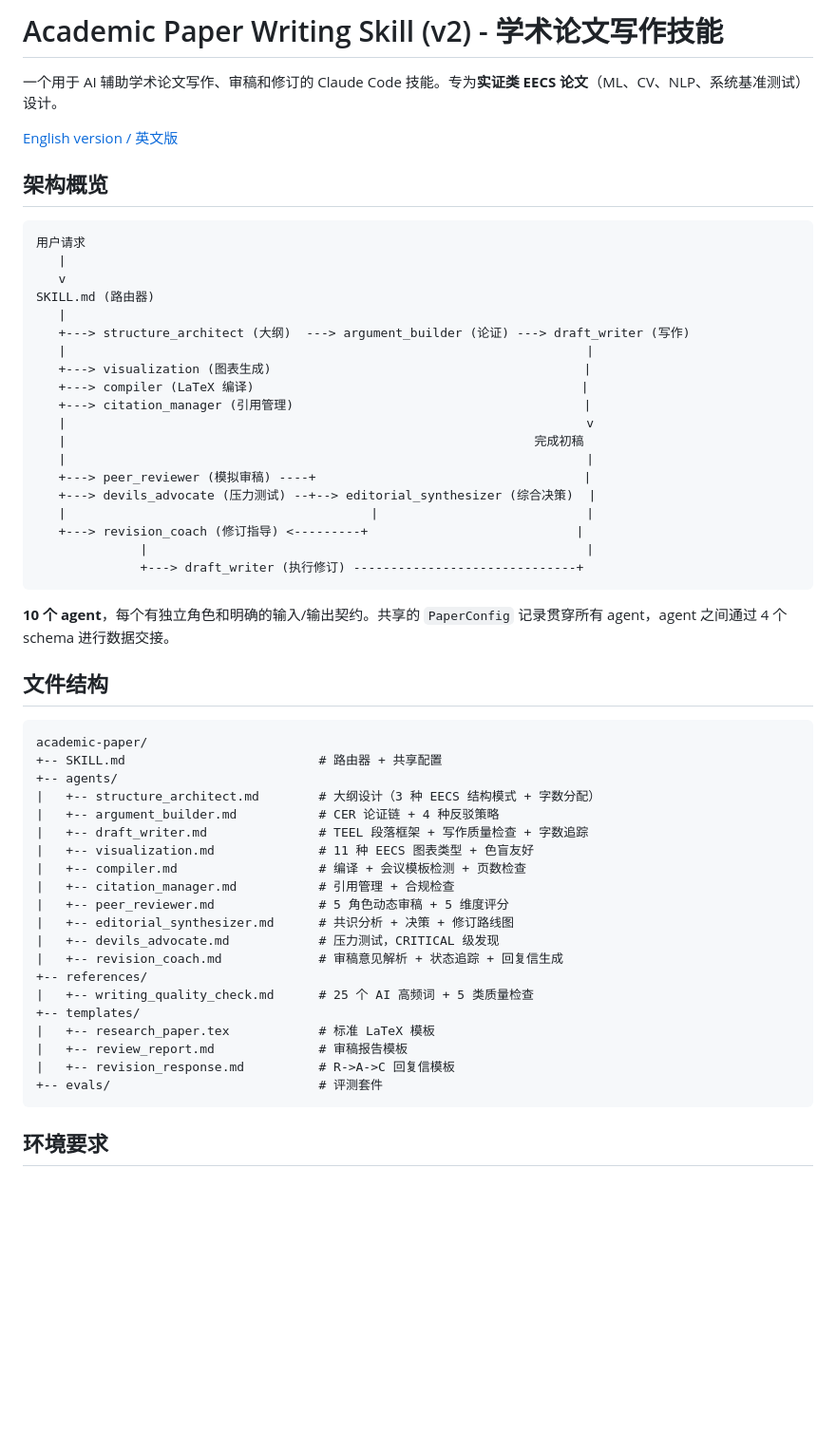
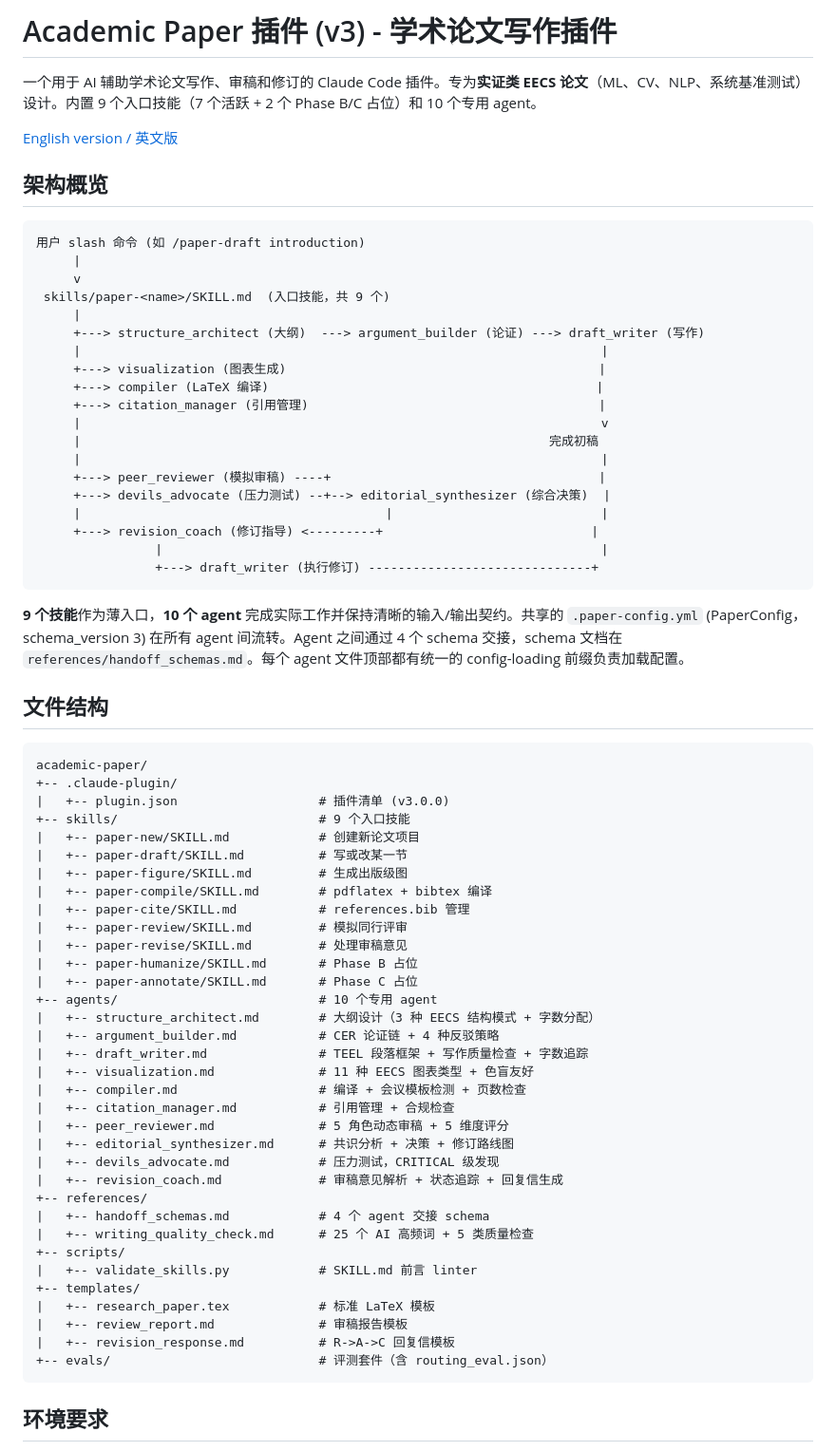
Before and after one commit to curryfromuestc/academic-paper, a Markdown page: README-zh.md, the part around the change. Shown at 95% size. GitHub-like rendering; blank space fills up the shorter version.

Commit message:
docs(zh): update README-zh.md v2 leftovers for v3 plugin layout
Mirrors the English README.md cleanup: replaces the H1 title, architecture
ASCII diagram, and file structure tree to reflect the v3 plugin layout
(9 entry skills, 10 prefixed agents, .claude-plugin/ manifest, scripts/
validator, references/handoff_schemas.md).

Co-Authored-By: Claude Opus 4.6 (1M context) <noreply@anthropic.com>

````diff
--- a/README-zh.md
+++ b/README-zh.md
@@ -1,41 +1,52 @@
-# Academic Paper Writing Skill (v2) - 学术论文写作技能
+# Academic Paper 插件 (v3) - 学术论文写作插件
 
-一个用于 AI 辅助学术论文写作、审稿和修订的 Claude Code 技能。专为**实证类 EECS 论文**（ML、CV、NLP、系统基准测试）设计。
+一个用于 AI 辅助学术论文写作、审稿和修订的 Claude Code 插件。专为**实证类 EECS 论文**（ML、CV、NLP、系统基准测试）设计。内置 9 个入口技能（7 个活跃 + 2 个 Phase B/C 占位）和 10 个专用 agent。
 
 [English version / 英文版](README.md)
 
 ## 架构概览
 
 ```
-用户请求
-   |
-   v
-SKILL.md (路由器)
-   |
-   +---> structure_architect (大纲)  ---> argument_builder (论证) ---> draft_writer (写作)
-   |                                                                      |
-   +---> visualization (图表生成)                                          |
-   +---> compiler (LaTeX 编译)                                            |
-   +---> citation_manager (引用管理)                                       |
-   |                                                                      v
-   |                                                               完成初稿
-   |                                                                      |
-   +---> peer_reviewer (模拟审稿) ----+                                    |
-   +---> devils_advocate (压力测试) --+--> editorial_synthesizer (综合决策)  |
-   |                                         |                            |
-   +---> revision_coach (修订指导) <---------+                            |
-              |                                                           |
-              +---> draft_writer (执行修订) ------------------------------+
+用户 slash 命令 (如 /paper-draft introduction)
+     |
+     v
+ skills/paper-<name>/SKILL.md  (入口技能，共 9 个)
+     |
+     +---> structure_architect (大纲)  ---> argument_builder (论证) ---> draft_writer (写作)
+     |                                                                      |
+     +---> visualization (图表生成)                                          |
+     +---> compiler (LaTeX 编译)                                            |
+     +---> citation_manager (引用管理)                                       |
+     |                                                                      v
+     |                                                               完成初稿
+     |                                                                      |
+     +---> peer_reviewer (模拟审稿) ----+                                    |
+     +---> devils_advocate (压力测试) --+--> editorial_synthesizer (综合决策)  |
+     |                                         |                            |
+     +---> revision_coach (修订指导) <---------+                            |
+                |                                                           |
+                +---> draft_writer (执行修订) ------------------------------+
 ```
 
-**10 个 agent**，每个有独立角色和明确的输入/输出契约。共享的 `PaperConfig` 记录贯穿所有 agent，agent 之间通过 4 个 schema 进行数据交接。
+**9 个技能**作为薄入口，**10 个 agent** 完成实际工作并保持清晰的输入/输出契约。共享的 `.paper-config.yml` (PaperConfig，schema_version 3) 在所有 agent 间流转。Agent 之间通过 4 个 schema 交接，schema 文档在 `references/handoff_schemas.md`。每个 agent 文件顶部都有统一的 config-loading 前缀负责加载配置。
 
 ## 文件结构
 
 ```
 academic-paper/
-+-- SKILL.md                          # 路由器 + 共享配置
-+-- agents/
++-- .claude-plugin/
+|   +-- plugin.json                   # 插件清单 (v3.0.0)
++-- skills/                           # 9 个入口技能
+|   +-- paper-new/SKILL.md            # 创建新论文项目
+|   +-- paper-draft/SKILL.md          # 写或改某一节
+|   +-- paper-figure/SKILL.md         # 生成出版级图
+|   +-- paper-compile/SKILL.md        # pdflatex + bibtex 编译
+|   +-- paper-cite/SKILL.md           # references.bib 管理
+|   +-- paper-review/SKILL.md         # 模拟同行评审
+|   +-- paper-revise/SKILL.md         # 处理审稿意见
+|   +-- paper-humanize/SKILL.md       # Phase B 占位
+|   +-- paper-annotate/SKILL.md       # Phase C 占位
++-- agents/                           # 10 个专用 agent
 |   +-- structure_architect.md        # 大纲设计（3 种 EECS 结构模式 + 字数分配）
 |   +-- argument_builder.md           # CER 论证链 + 4 种反驳策略
 |   +-- draft_writer.md               # TEEL 段落框架 + 写作质量检查 + 字数追踪
@@ -47,12 +58,15 @@ academic-paper/
 |   +-- devils_advocate.md            # 压力测试，CRITICAL 级发现
 |   +-- revision_coach.md             # 审稿意见解析 + 状态追踪 + 回复信生成
 +-- references/
+|   +-- handoff_schemas.md            # 4 个 agent 交接 schema
 |   +-- writing_quality_check.md      # 25 个 AI 高频词 + 5 类质量检查
++-- scripts/
+|   +-- validate_skills.py            # SKILL.md 前言 linter
 +-- templates/
 |   +-- research_paper.tex            # 标准 LaTeX 模板
 |   +-- review_report.md              # 审稿报告模板
 |   +-- revision_response.md          # R->A->C 回复信模板
-+-- evals/                            # 评测套件
++-- evals/                            # 评测套件（含 routing_eval.json）
 ```
 
 ## 环境要求
````
